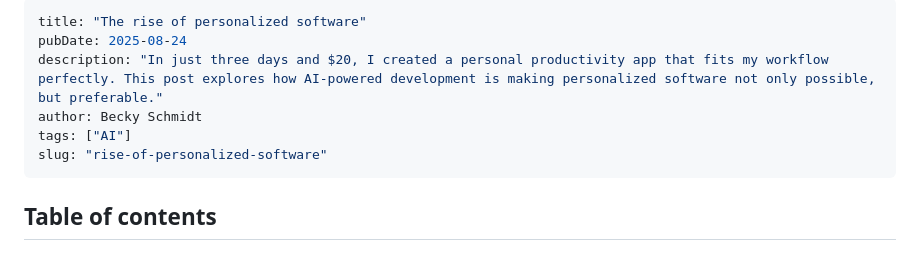
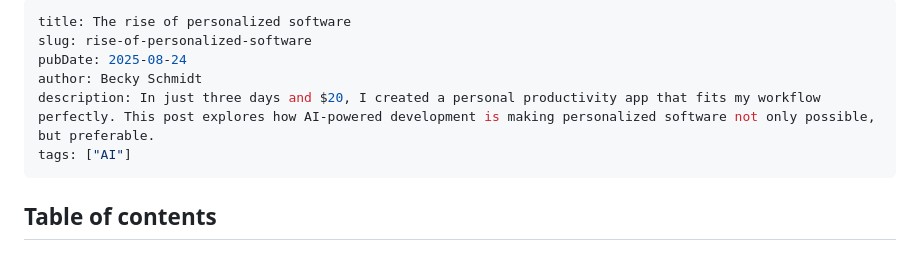
Before and after one commit to bschm0622/beckyschmidt.me, a Markdown page: src/blog/test.md, the part around the change. Rendered like a GitHub page.

Commit message:
Update test.md via CMS

```diff
--- a/src/blog/test.md
+++ b/src/blog/test.md
@@ -1,10 +1,10 @@
 ---
-title: "The rise of personalized software"
+title: The rise of personalized software
+slug: rise-of-personalized-software
 pubDate: 2025-08-24
-description: "In just three days and $20, I created a personal productivity app that fits my workflow perfectly. This post explores how AI-powered development is making personalized software not only possible, but preferable."
 author: Becky Schmidt
+description: In just three days and $20, I created a personal productivity app that fits my workflow perfectly. This post explores how AI-powered development is making personalized software not only possible, but preferable.
 tags: ["AI"]
-slug: "rise-of-personalized-software"
 ---
 ## Table of contents
 
```
